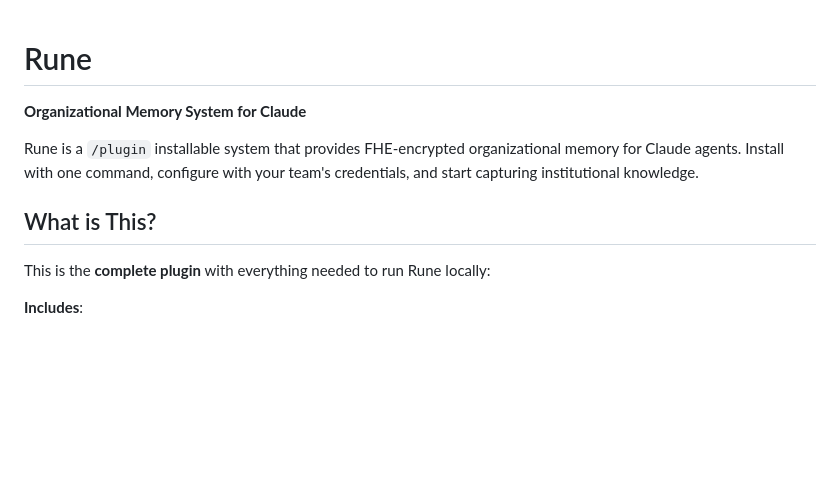
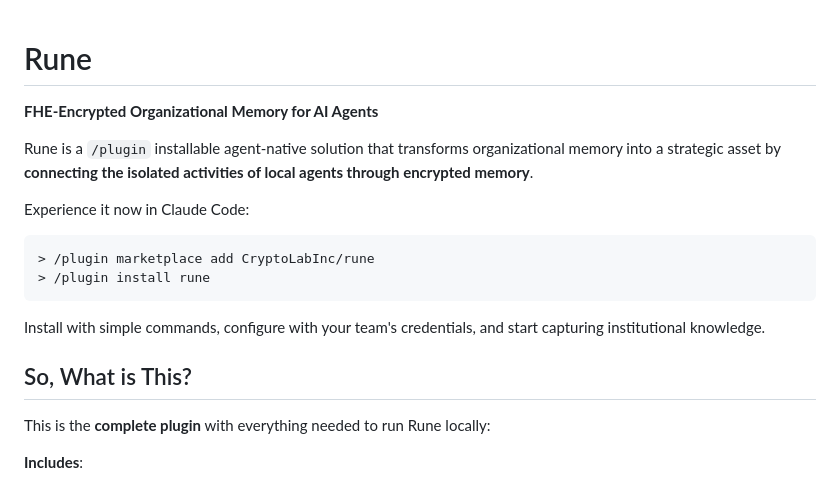
Before and after one commit to CryptoLabInc/rune, a Markdown page: README.md, the part around the change. Rendered like a GitHub page; blank space fills up the shorter version.

Commit message:
Revise README for Rune plugin details
Updated README to clarify the purpose and installation of Rune.

````diff
--- a/README.md
+++ b/README.md
@@ -1,10 +1,16 @@
 # Rune
+**FHE-Encrypted Organizational Memory for AI Agents**
 
-**Organizational Memory System for Claude**
+Rune is a `/plugin` installable agent-native solution that transforms organizational memory into a strategic asset by **connecting the isolated activities of local agents through encrypted memory**.
 
-Rune is a `/plugin` installable system that provides FHE-encrypted organizational memory for Claude agents. Install with one command, configure with your team's credentials, and start capturing institutional knowledge.
+Experience it now in Claude Code:
+```
+> /plugin marketplace add CryptoLabInc/rune
+> /plugin install rune
+```
+Install with simple commands, configure with your team's credentials, and start capturing institutional knowledge.
 
-## What is This?
+## So, What is This?
 
 This is the **complete plugin** with everything needed to run Rune locally:
 
````
